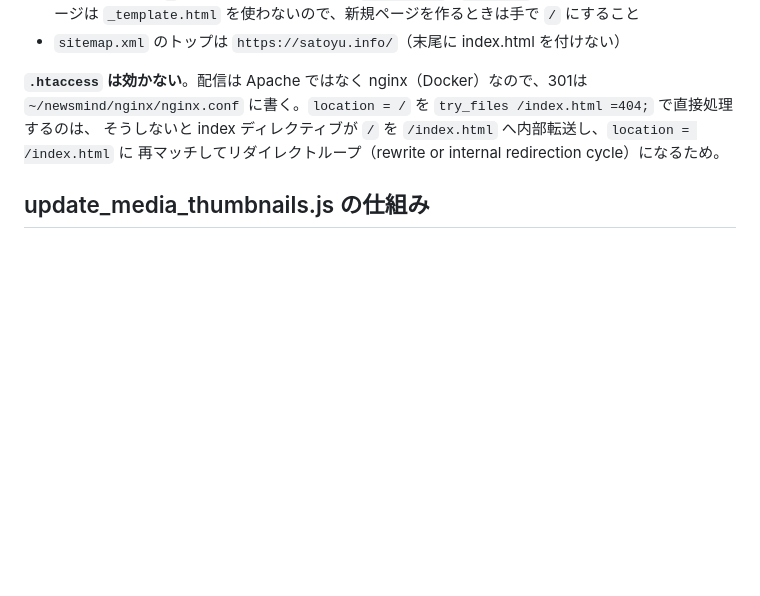
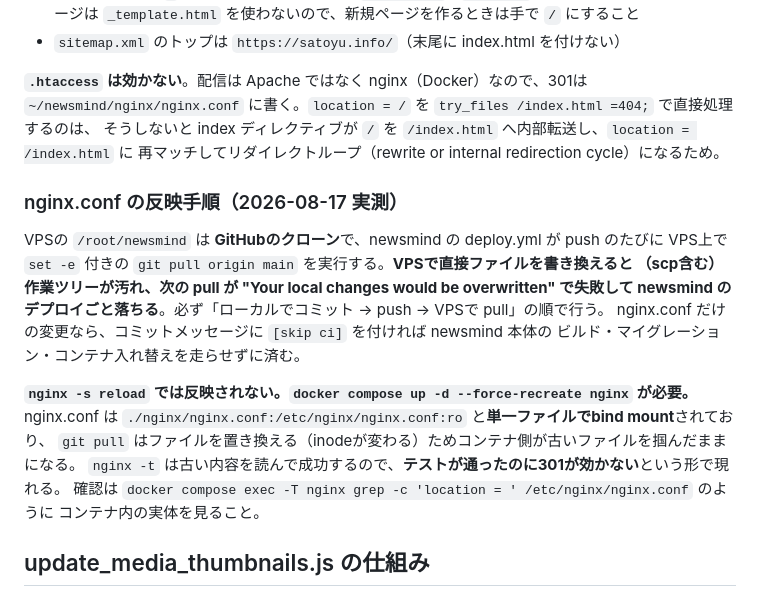
Before and after one commit to ysatoseitan0910/yusato_seitan, a Markdown page: CLAUDE.md, the part around the change. Drawn GitHub-style; blank space fills up the shorter version.

Commit message:
docs: nginx.conf の反映手順（git経由・force-recreate必須）を追記

```diff
--- a/CLAUDE.md
+++ b/CLAUDE.md
@@ -267,6 +267,21 @@ PCで投稿画面が開かない不具合が2つ同時にあった。**この2
 そうしないと index ディレクティブが `/` を `/index.html` へ内部転送し、`location = /index.html` に
 再マッチしてリダイレクトループ（rewrite or internal redirection cycle）になるため。
 
+### nginx.conf の反映手順（2026-08-17 実測）
+VPSの `/root/newsmind` は **GitHubのクローン**で、newsmind の deploy.yml が push のたびに
+VPS上で `set -e` 付きの `git pull origin main` を実行する。**VPSで直接ファイルを書き換えると
+（scp含む）作業ツリーが汚れ、次の pull が "Your local changes would be overwritten" で失敗して
+newsmind のデプロイごと落ちる**。必ず「ローカルでコミット → push → VPSで pull」の順で行う。
+nginx.conf だけの変更なら、コミットメッセージに `[skip ci]` を付ければ newsmind 本体の
+ビルド・マイグレーション・コンテナ入れ替えを走らせずに済む。
+
+**`nginx -s reload` では反映されない。`docker compose up -d --force-recreate nginx` が必要。**
+nginx.conf は `./nginx/nginx.conf:/etc/nginx/nginx.conf:ro` と**単一ファイルでbind mount**されており、
+`git pull` はファイルを置き換える（inodeが変わる）ためコンテナ側が古いファイルを掴んだままになる。
+`nginx -t` は古い内容を読んで成功するので、**テストが通ったのに301が効かない**という形で現れる。
+確認は `docker compose exec -T nginx grep -c 'location = ' /etc/nginx/nginx.conf` のように
+コンテナ内の実体を見ること。
+
 ## update_media_thumbnails.js の仕組み
 - **DB_YOUTUBE**：全エントリのMediaが未設定のものに動画IDからYouTubeサムネイルを追加
 - **DB_LEMINO**：全エントリのMediaが未設定のものにog:imageからサムネイルを追加
```
